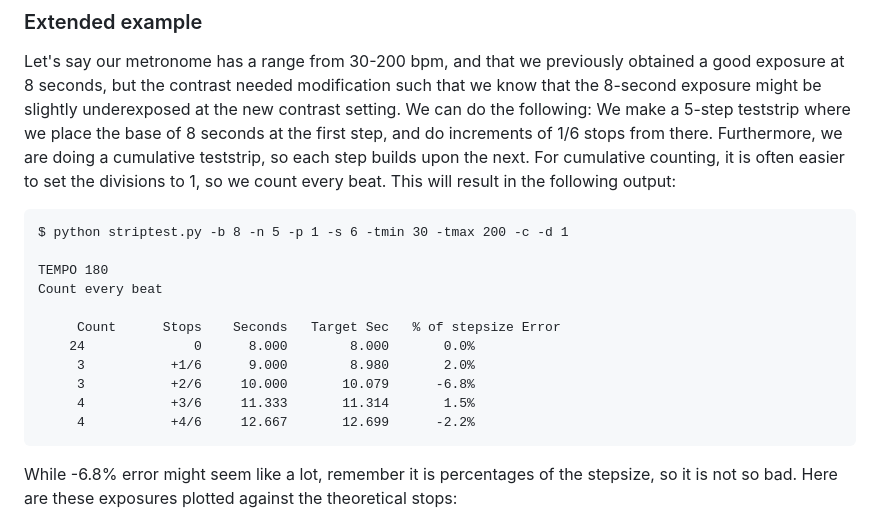
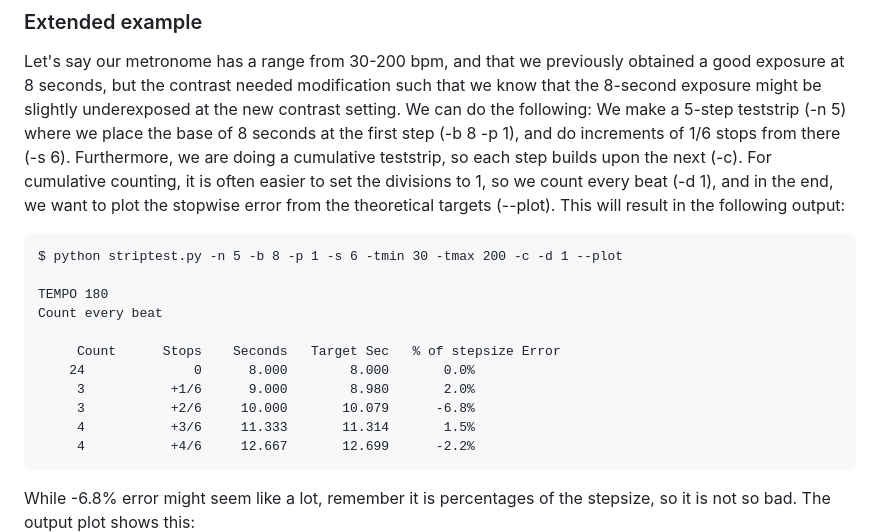
Before and after one commit to BinFlush/striptest, a Markdown page: README.md, the part around the change. Drawn GitHub-style.

Commit message:
improved readme

````diff
--- a/README.md
+++ b/README.md
@@ -146,9 +146,9 @@ Multiple ranges and single BPMs can be mixed within the same file. Each tempo or
 
 ### Extended example
 Let's say our metronome has a range from 30-200 bpm, and that we previously obtained a good exposure at 8 seconds, but the contrast needed modification such that we know that the 8-second exposure might be slightly underexposed at the new contrast setting. We can do the following:
-We make a 5-step teststrip where we place the base of 8 seconds at the first step, and do increments of 1/6 stops from there. Furthermore, we are doing a cumulative teststrip, so each step builds upon the next. For cumulative counting, it is often easier to set the divisions to 1, so we count every beat. This will result in the following output:
+We make a 5-step teststrip (-n 5) where we place the base of 8 seconds at the first step (-b 8 -p 1), and do increments of 1/6 stops from there (-s 6). Furthermore, we are doing a cumulative teststrip, so each step builds upon the next (-c). For cumulative counting, it is often easier to set the divisions to 1, so we count every beat (-d 1), and in the end, we want to plot the stopwise error from the theoretical targets (--plot). This will result in the following output:
 ```
-$ python striptest.py -b 8 -n 5 -p 1 -s 6 -tmin 30 -tmax 200 -c -d 1
+$ python striptest.py -n 5 -b 8 -p 1 -s 6 -tmin 30 -tmax 200 -c -d 1 --plot
 
 TEMPO 180
 Count every beat
@@ -160,7 +160,7 @@ Count every beat
      4           +3/6     11.333       11.314       1.5%
      4           +4/6     12.667       12.699      -2.2%
 ```
-While -6.8% error might seem like a lot, remember it is percentages of the stepsize, so it is not so bad. Here are these exposures plotted against the theoretical stops:
+While -6.8% error might seem like a lot, remember it is percentages of the stepsize, so it is not so bad. The output plot shows this:
 ![Extended example errors plotted](figures/ext-example.png)
 ## Installing an running
 
````
